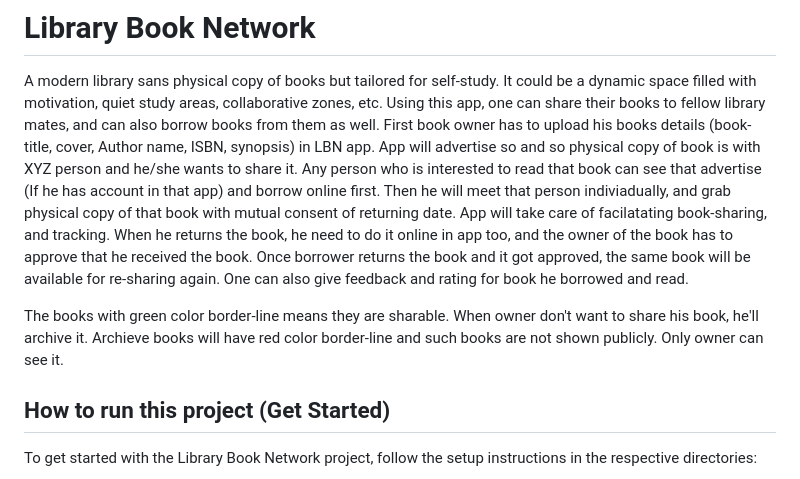
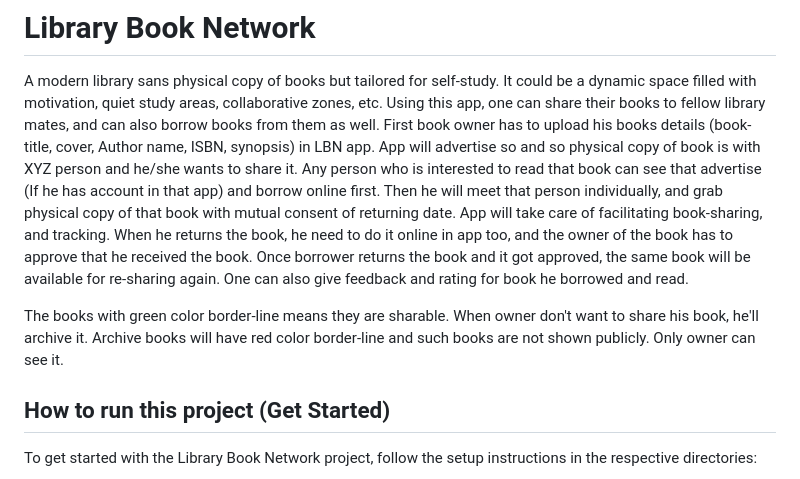
Before and after one commit to AadityaUoHyd/library-book-network-app-with-jwt, a Markdown page: library-book-network-jwt-app/README.md, the part around the change. GitHub-like rendering.

```diff
--- a/library-book-network-jwt-app/README.md
+++ b/library-book-network-jwt-app/README.md
@@ -4,13 +4,13 @@ quiet study areas, collaborative zones, etc. Using this app, one can share their
 borrow books from them as well. First book owner has to upload his books details (book- title, cover, Author name, ISBN, synopsis)
 in LBN app. App will advertise so and so physical copy of book is with XYZ person and he/she wants to share it.
 Any person who is interested to read that book can see that advertise (If he has account in that app) and borrow online first.
-Then he will meet that person indiviadually, and grab physical copy of that book with mutual consent of returning date.
-App will take care of facilatating book-sharing, and tracking. When he returns the book, he need to do it online in app too,
+Then he will meet that person individually, and grab physical copy of that book with mutual consent of returning date.
+App will take care of facilitating book-sharing, and tracking. When he returns the book, he need to do it online in app too,
 and the owner of the book has to approve that he received the book. Once borrower returns the book and it got approved,
 the same book will be available for re-sharing again. One can also give feedback and rating for book he borrowed and read.
 
 The books with green color border-line means they are sharable. When owner don't want to share his book, he'll archive it.
-Archieve books will have red color border-line and such books are not shown publicly. Only owner can see it.
+Archive books will have red color border-line and such books are not shown publicly. Only owner can see it.
 
 ## How to run this project (Get Started)
 
```
